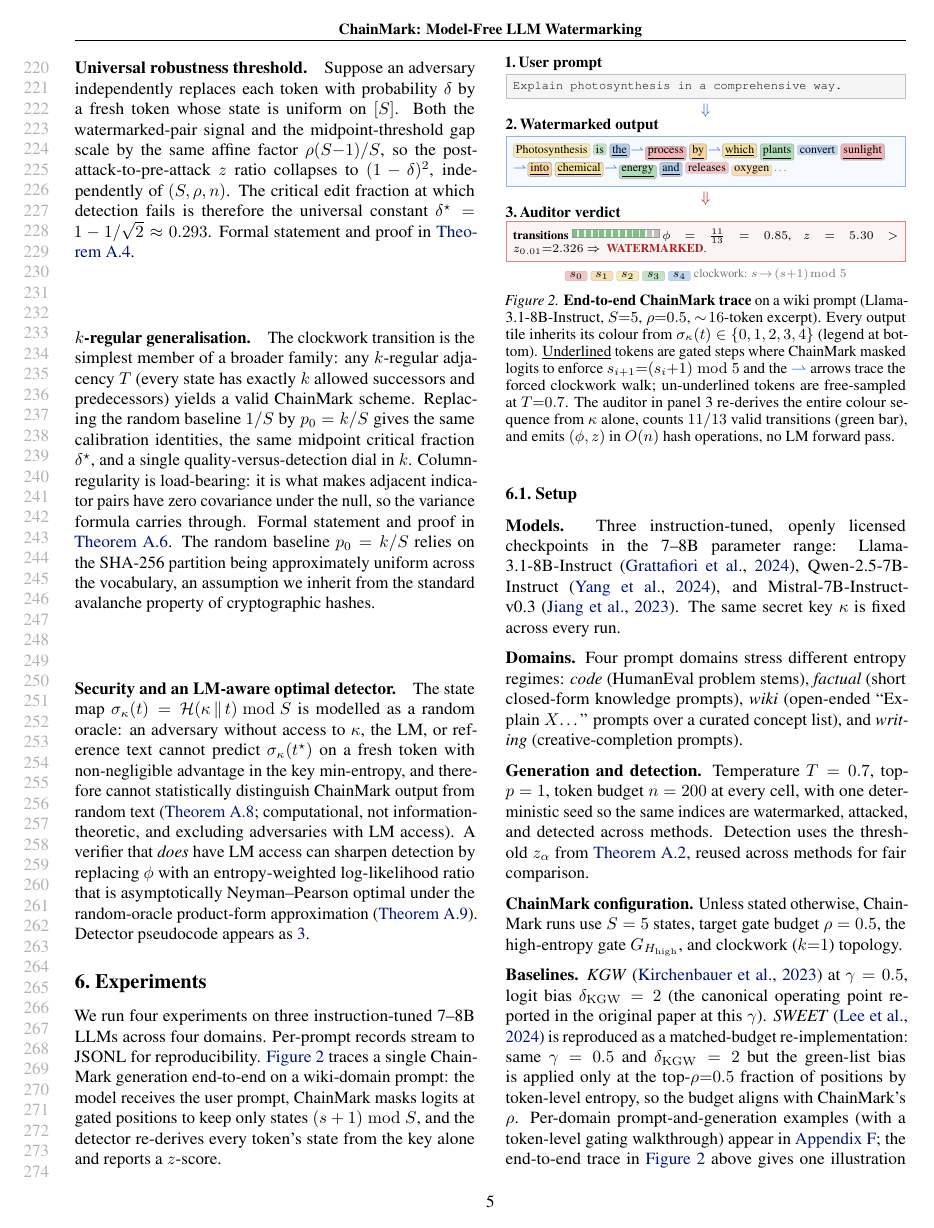
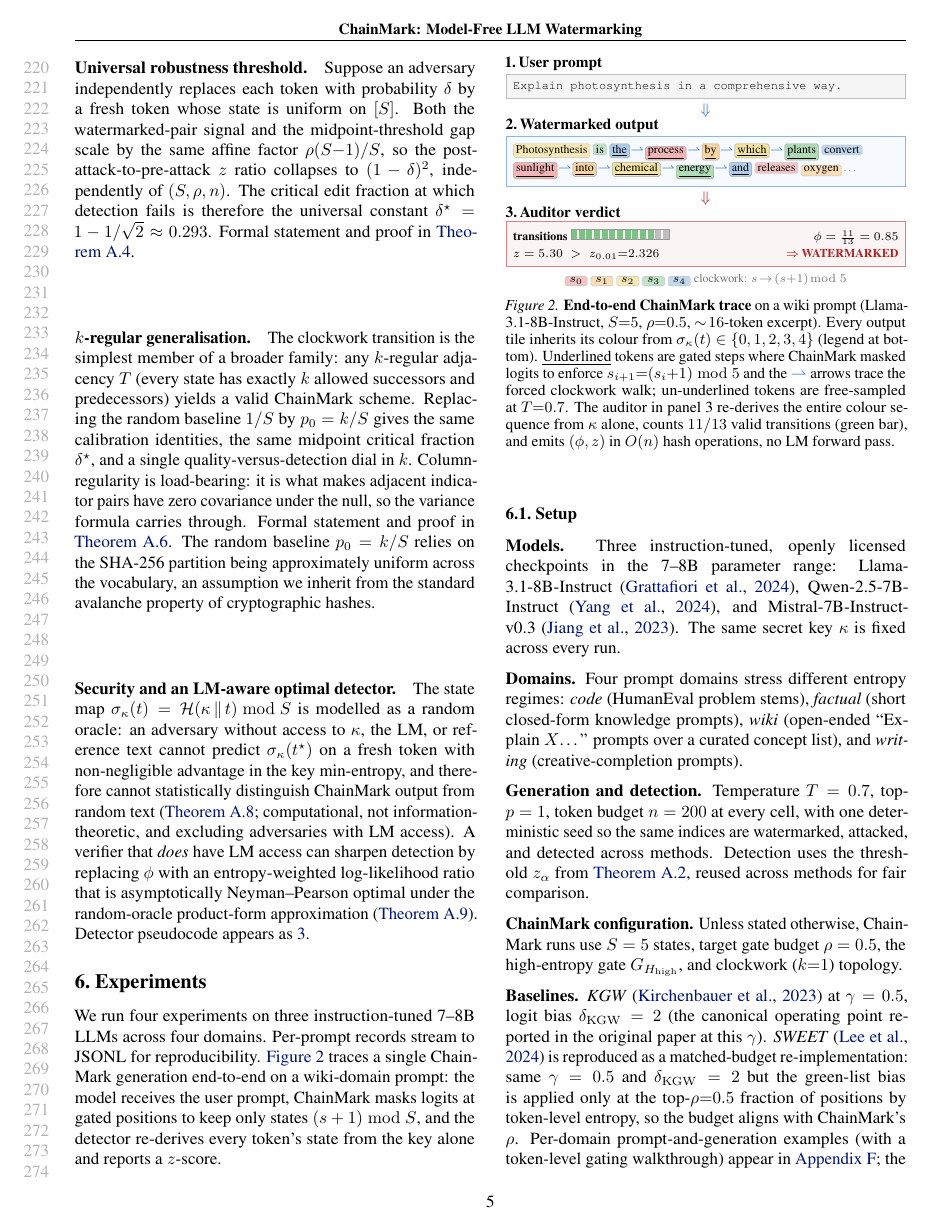
Before and after one commit to ChenghengLi/MCLW, a LaTeX paper (icml2026/paper.tex, which reads icml2026/07_experiments.tex): page 5 of 17. Compiled offline with pdfLaTeX.

Commit message:
icml-ai4good: fig2 — all chain ⇀ + redesigned 2-row verdict box
(1) Add ALL ⇀ between consecutive gated tokens: now 8 arrows trace
the 8 in-chain forced transitions in the 16-token excerpt (was 4).
The 2 boundary pairs that don't follow the cycle (between an
ungated and a gated token) correctly have no ⇀.

(2) Verdict box redesigned with 2 rows + horizontal distribution
(\\makebox[\\linewidth][s] + \\hfill) instead of one cramped line:
  Row 1:  [transitions tally bar 11/13]                     φ=11/13=0.85
  Row 2:  z = 5.30 > z_{0.01}=2.326                         ⇒ WATERMARKED
Tally rectangles widened from 3pt to 3.5pt (and gap 4pt → 4.5pt)
so each tick reads as a clear discrete transition. Bottom row
puts the conclusion arrow inline with the verdict tag.

Body still 8 pages.

Co-Authored-By: Claude Opus 4.7 (1M context) <noreply@anthropic.com>

```diff
--- a/icml2026/07_experiments.tex
+++ b/icml2026/07_experiments.tex
@@ -68,19 +68,29 @@ state from the key alone and reports a $z$-score.
     \vspace{1pt}%
     \noindent\fcolorbox{auditred!55}{auditred!5}{%
       \begin{minipage}{\dimexpr\columnwidth-2\fboxsep-2\fboxrule\relax}
-        % Inline 11/13 valid bar: 11 green ticks + 2 grey ticks.
-        \textbf{transitions}\;%
-        \tikz[baseline=-1pt]{%
-          \foreach \i in {1,...,11}{%
-            \fill[c3!75] ({(\i-1)*4pt},0) rectangle ++(3pt,5pt);}
-          \foreach \i in {12,13}{%
-            \fill[black!25] ({(\i-1)*4pt},0) rectangle ++(3pt,5pt);}
-          \draw[black!40, line width=0.2pt]
-            (0,0) rectangle ({13*4pt-1pt},5pt);
-        }\;%
-        $\phi = \tfrac{11}{13} = 0.85$,\;
-        $z = 5.30 > z_{0.01}{=}2.326$\;$\Rightarrow$\;
-        \textcolor{auditred}{\textbf{WATERMARKED}}.
+        % Two-row layout for the verdict so each piece breathes.
+        % Row 1: visual transition tally (11 green + 2 grey ticks)
+        % aligned LEFT, with the φ ratio on the RIGHT.
+        \makebox[\linewidth][s]{%
+          \mbox{\textbf{transitions}\;%
+            \tikz[baseline=-1pt]{%
+              \foreach \i in {1,...,11}{%
+                \fill[c3!75] ({(\i-1)*4.5pt},0) rectangle ++(3.5pt,6pt);}
+              \foreach \i in {12,13}{%
+                \fill[black!25] ({(\i-1)*4.5pt},0) rectangle ++(3.5pt,6pt);}
+              \draw[black!40, line width=0.2pt]
+                (0,0) rectangle ({13*4.5pt-1pt},6pt);
+            }}%
+          \hfill%
+          \mbox{$\phi = \tfrac{11}{13} = 0.85$}%
+        }\par
+        \vspace{2pt}%
+        % Row 2: z-statistic on the LEFT, verdict tag on the RIGHT.
+        \makebox[\linewidth][s]{%
+          \mbox{$z = 5.30\;>\;z_{0.01}{=}2.326$}%
+          \hfill%
+          \mbox{\textcolor{auditred}{\textbf{$\Rightarrow$\,WATERMARKED}}}%
+        }%
       \end{minipage}}\par
     \vspace{3pt}%
 
```
Also changed, not shown: icml2026/paper.pdf, icml2026/07_experiments.tex (8 more changed lines).
